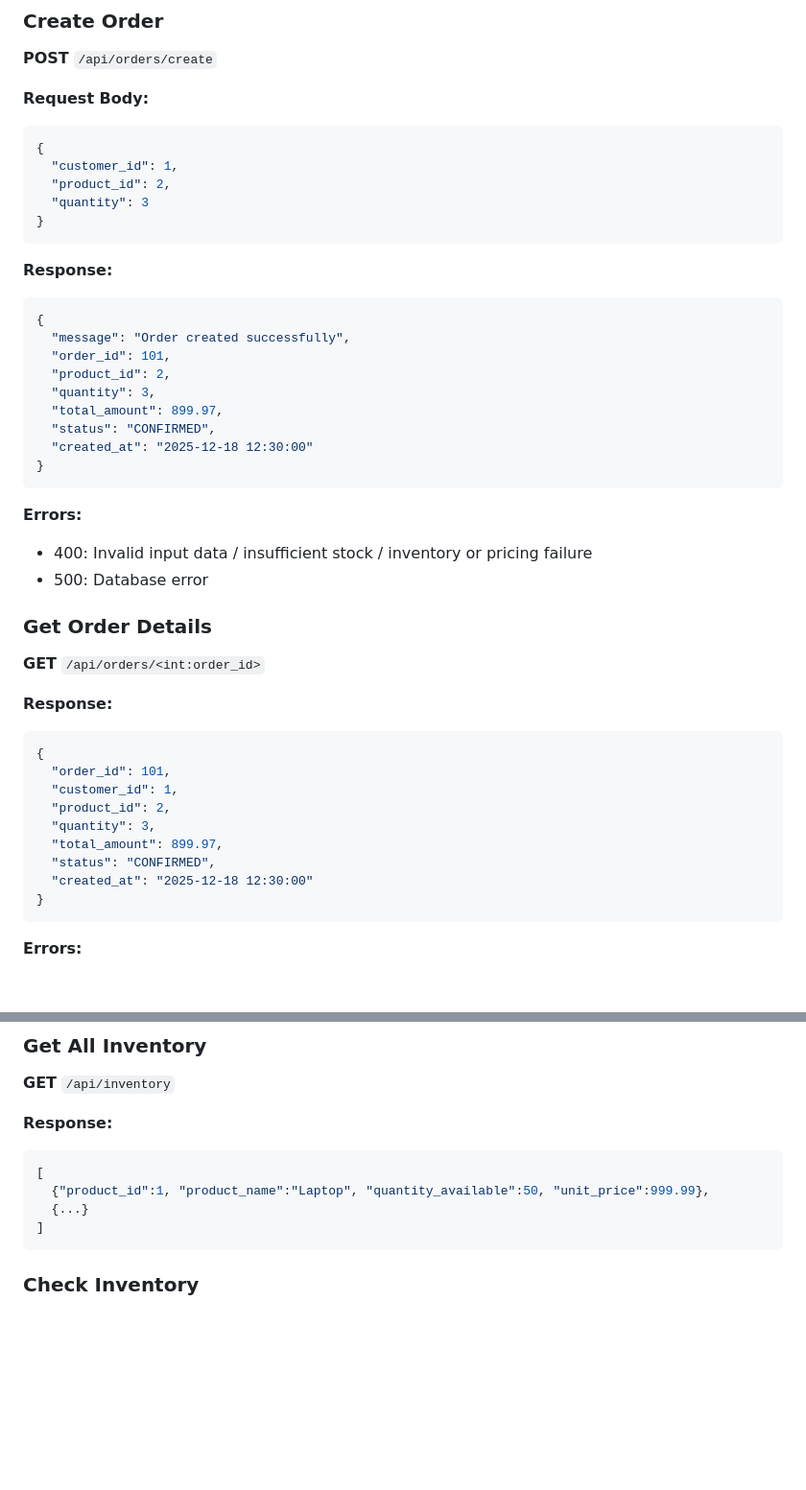
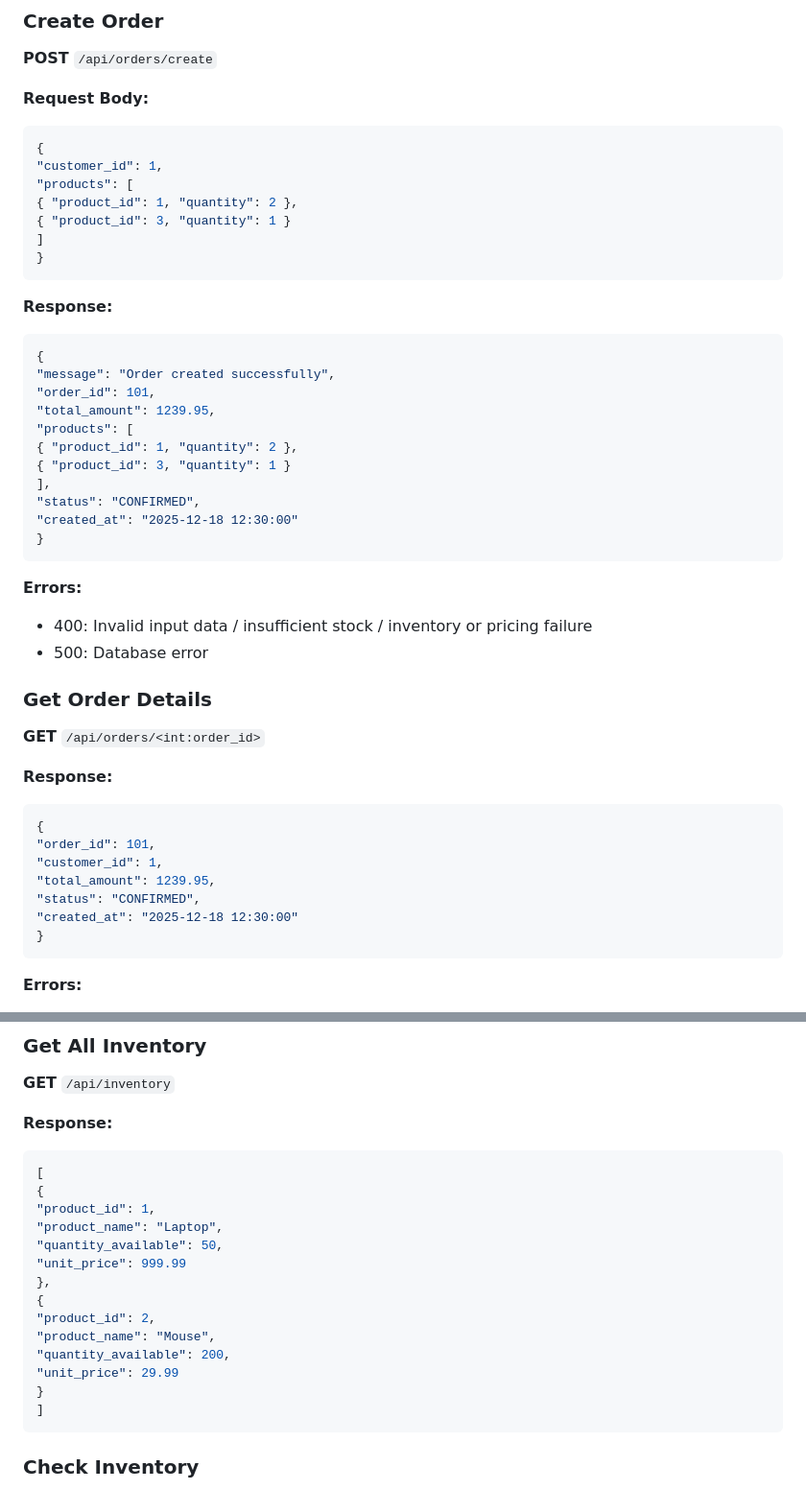
Before and after one commit to AbdelrahmanMostafa33/E-Commerce-Order-Management-System, a Markdown page: README.md, 2 parts joined by grey strips. Shown at 96% size. Rendered like a GitHub page; blank space fills up the shorter version.

````diff
--- a/README.md
+++ b/README.md
@@ -74,9 +74,11 @@ This document provides detailed API documentation for the backend Flask microser
 
 ```json
 {
-  "customer_id": 1,
-  "product_id": 2,
-  "quantity": 3
+"customer_id": 1,
+"products": [
+{ "product_id": 1, "quantity": 2 },
+{ "product_id": 3, "quantity": 1 }
+]
 }
 ```
 
@@ -84,13 +86,15 @@ This document provides detailed API documentation for the backend Flask microser
 
 ```json
 {
-  "message": "Order created successfully",
-  "order_id": 101,
-  "product_id": 2,
-  "quantity": 3,
-  "total_amount": 899.97,
-  "status": "CONFIRMED",
-  "created_at": "2025-12-18 12:30:00"
+"message": "Order created successfully",
+"order_id": 101,
+"total_amount": 1239.95,
+"products": [
+{ "product_id": 1, "quantity": 2 },
+{ "product_id": 3, "quantity": 1 }
+],
+"status": "CONFIRMED",
+"created_at": "2025-12-18 12:30:00"
 }
 ```
 
@@ -107,13 +111,11 @@ This document provides detailed API documentation for the backend Flask microser
 
 ```json
 {
-  "order_id": 101,
-  "customer_id": 1,
-  "product_id": 2,
-  "quantity": 3,
-  "total_amount": 899.97,
-  "status": "CONFIRMED",
-  "created_at": "2025-12-18 12:30:00"
+"order_id": 101,
+"customer_id": 1,
+"total_amount": 1239.95,
+"status": "CONFIRMED",
+"created_at": "2025-12-18 12:30:00"
 }
 ```
 
@@ -136,8 +138,18 @@ This document provides detailed API documentation for the backend Flask microser
 
 ```json
 [
-  {"product_id":1, "product_name":"Laptop", "quantity_available":50, "unit_price":999.99},
-  {...}
+{
+"product_id": 1,
+"product_name": "Laptop",
+"quantity_available": 50,
+"unit_price": 999.99
+},
+{
+"product_id": 2,
+"product_name": "Mouse",
+"quantity_available": 200,
+"unit_price": 29.99
+}
 ]
 ```
 
````
Also changed, not shown: other parts of README.md (+0 -12 lines).
